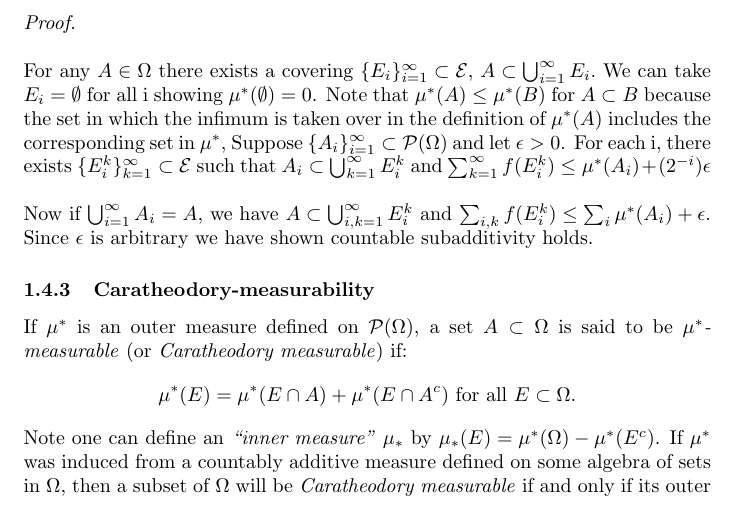
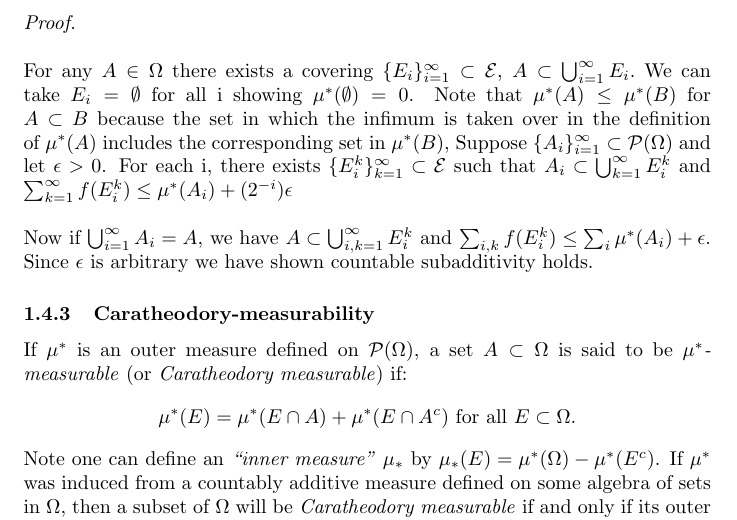
Before and after one commit to alexyuan12/probabilitynotes, a LaTeX document (probabilitynotes.tex): part of page 9 of 32, cut so that both start at the same text. Compiled offline with pdfLaTeX.

Commit message:
fixed another typo lol

```diff
--- a/probabilitynotes.tex
+++ b/probabilitynotes.tex
@@ -252,7 +252,7 @@ Let $\mathcal{E} \subset\mathcal{P}(\Omega)$ and f: $\mathcal{E} \to [0,\infty]$
 then $\mu^*$ is an outer measure.
 \newline \newline
 \textit{Proof.}\newline \newline
-For any $A \in \Omega$ there exists a covering $\{E_i\}_{i=1}^{\infty}\subset \mathcal{E}$, $A\subset\bigcup_{i=1}^{\infty}E_i.$ We can take $E_i=\emptyset$ for all i showing $\mu^*(\emptyset) = 0$. Note that $\mu^*(A)\leq\mu^*(B)$ for $A\subset B$ because the set in which the infimum is taken over in the definition of $\mu^*(A)$ includes the corresponding set in $\mu^*$,
+For any $A \in \Omega$ there exists a covering $\{E_i\}_{i=1}^{\infty}\subset \mathcal{E}$, $A\subset\bigcup_{i=1}^{\infty}E_i.$ We can take $E_i=\emptyset$ for all i showing $\mu^*(\emptyset) = 0$. Note that $\mu^*(A)\leq\mu^*(B)$ for $A\subset B$ because the set in which the infimum is taken over in the definition of $\mu^*(A)$ includes the corresponding set in $\mu^*(B)$,
 Suppose $\{A_i\}_{i=1}^{\infty} \subset \mathcal{P}(\Omega)$ and let $\epsilon>0$. For each i, there exists $\{E_i^k\}_{k=1}^{\infty} \subset \mathcal{E}$ such that $A_i \subset \bigcup_{k=1}^{\infty}E^k_i$ and $\sum_{k=1}^{\infty}f(E^k_i) \leq \mu^*(A_i)+(2^{-i})\epsilon$ \newline \newline
 Now if $\bigcup_{i=1}^{\infty}A_i=A$, we have $A\subset\bigcup_{i,k=1}^{\infty}E^k_i$ and $\sum_{i,k}f(E^k_i)\leq\sum_i\mu^*(A_i) +\epsilon$. Since $\epsilon$ is arbitrary we have shown countable subadditivity holds.
 
```
Also changed, not shown: probabilitynotes.pdf, 3 other files.
